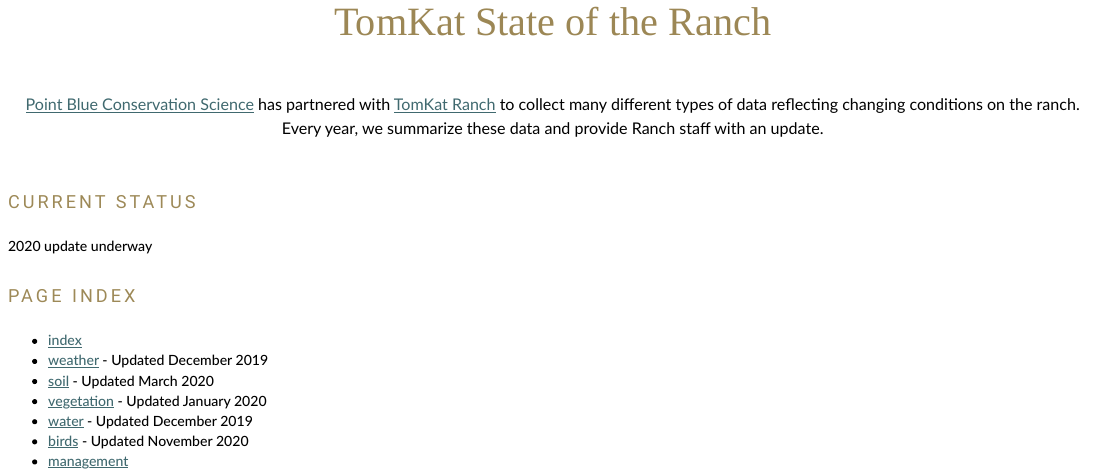
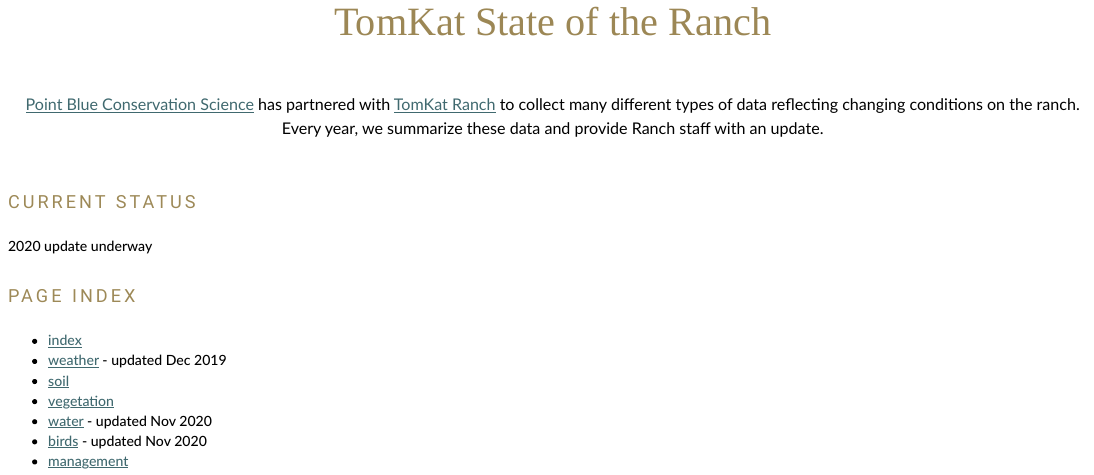
Before and after one commit to pointblue/TomKat, an R Markdown document (Rmd/index.Rmd): the page in a window 1100 px wide, from its top. Rendered offline with R 4.5, knitr and Pandoc, with nearby package versions.

Commit message:
updated status

```diff
--- a/Rmd/index.Rmd
+++ b/Rmd/index.Rmd
@@ -15,9 +15,9 @@
 ### Page index
 
 * [index](index.html)
-* [weather](weather.html) - Updated December 2019
-* [soil](soil.html) - Updated March 2020
-* [vegetation](vegetation.html) - Updated January 2020
-* [water](stream.html) - Updated December 2019
-* [birds](birds.html) - Updated November 2020
+* [weather](weather.html) - updated Dec 2019
+* [soil](soil.html)
+* [vegetation](vegetation.html)
+* [water](stream.html) - updated Nov 2020
+* [birds](birds.html) - updated Nov 2020
 * [management](mgmt.html)
```
Also changed, not shown: Rmd/README.Rmd (+3 -3 lines), README.md, 1 other file.
